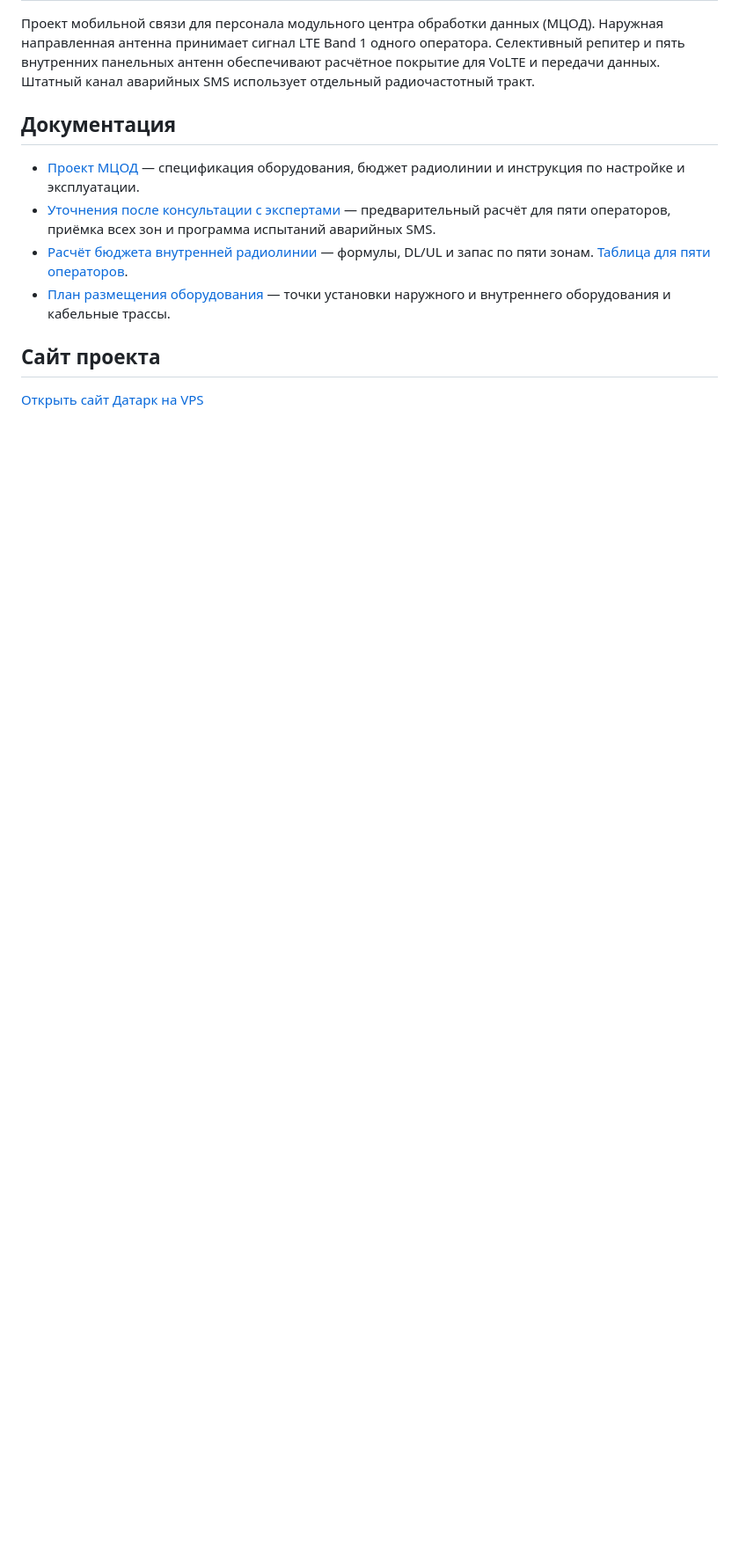
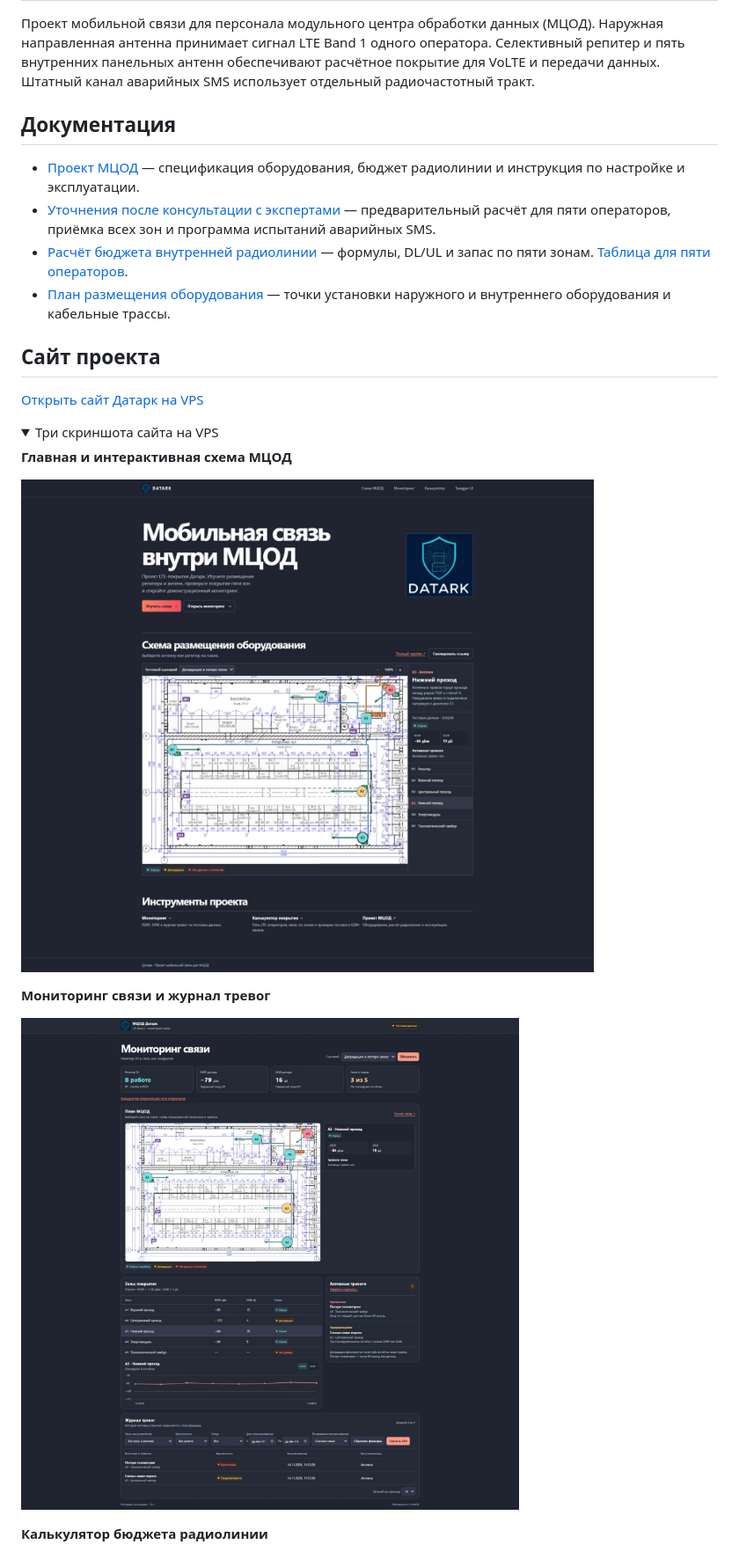
Before and after one commit to Cricko7/MDPC-unirepeater, a Markdown page: README.md, the part around one of its changes. Shown at 88% size. GitHub-like rendering; pictures changed too: docs/screenshots/vps-home.jpg (added), docs/screenshots/vps-monitoring.jpg (added); folded sections open; blank space fills up the shorter version.

Commit message:
Show VPS screenshots in the project documentation

```diff
--- a/README.md
+++ b/README.md
@@ -12,3 +12,17 @@
 ## Сайт проекта
 
 [Открыть сайт Датарк на VPS](https://72.56.14.198/)
+
+<details>
+<summary>Три скриншота сайта на VPS</summary>
+
+**Главная и интерактивная схема МЦОД**
+
+![Главная страница с интерактивной схемой и карточкой зоны A3](docs/screenshots/vps-home.jpg)
+
+**Мониторинг связи и журнал тревог**
+
+![Мониторинг пяти зон с показаниями RSRP и SINR и журналом тестовых тревог](docs/screenshots/vps-monitoring.jpg)
+
+**Калькулятор бюджета радиолинии**
+
```
Also changed, not shown: other parts of README.md (+3 -0 lines), docs/screenshots/vps-link-budget.jpg (added).
